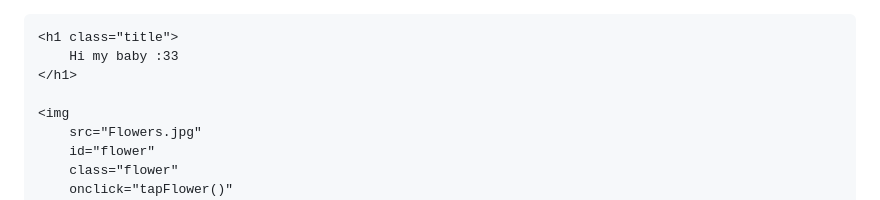
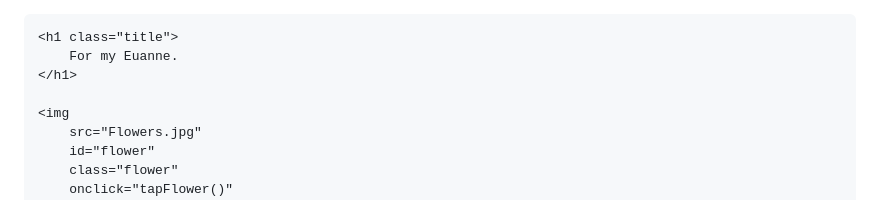
Before and after one commit to iwassavageduh-ops/Iwassavageduh-ops.github.io, a Markdown page: README.md, the part around the change. Drawn GitHub-style.

```diff
--- a/README.md
+++ b/README.md
@@ -123,7 +123,7 @@ body{
 <div class="card">
 
     <h1 class="title">
-        Hi my baby :33
+        For my Euanne.
     </h1>
 
     <img
```
